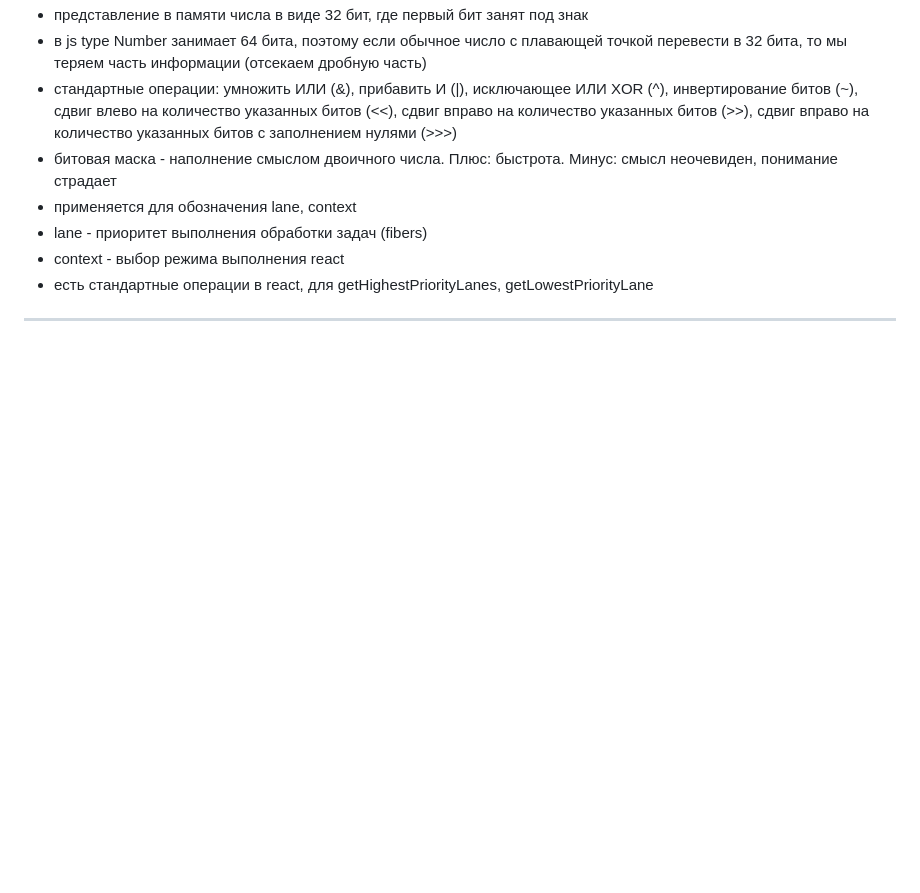
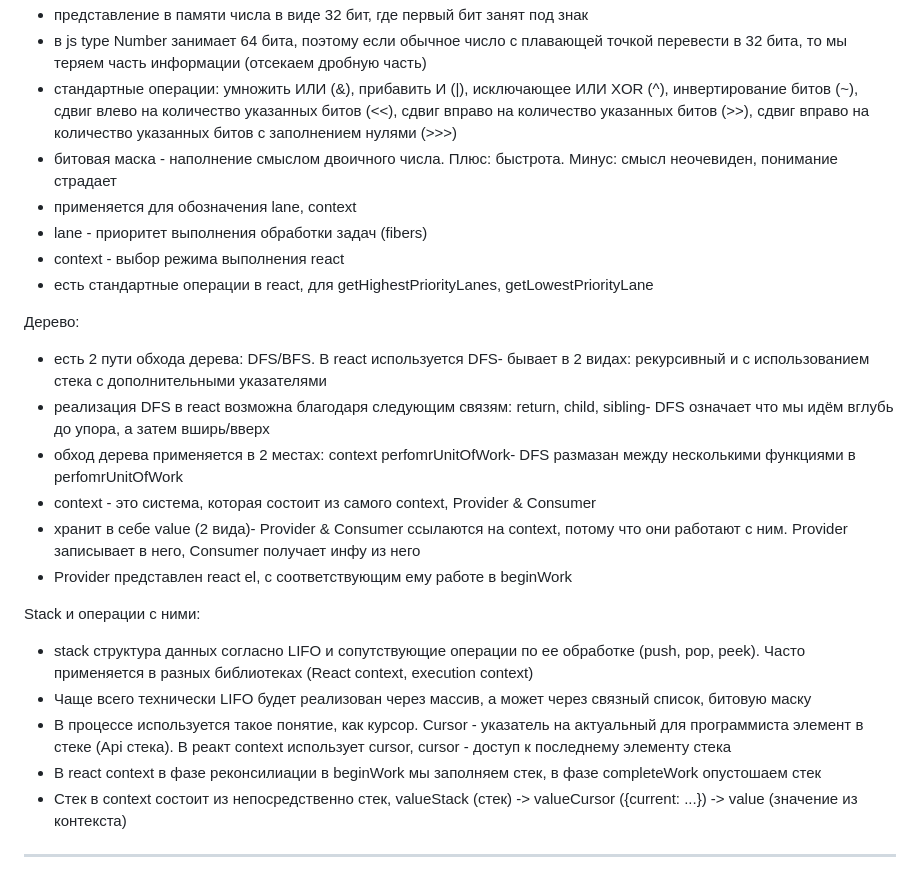
Before and after one commit to bullet03/react_internals, a Markdown page: README.md, the part around the change. Drawn GitHub-style; blank space fills up the shorter version.

Commit message:
tree structure and context

```diff
--- a/README.md
+++ b/README.md
@@ -304,4 +304,20 @@ ReconcileChildrenArray:
 - lane - приоритет выполнения обработки задач (fibers)
 - context - выбор режима выполнения react
 - есть стандартные операции в react, для getHighestPriorityLanes, getLowestPriorityLane
+
+Дерево:
+- есть 2 пути обхода дерева: DFS/BFS. В react используется DFS- бывает в 2 видах: рекурсивный и с использованием стека с дополнительными указателями
+- реализация DFS в react возможна благодаря следующим связям: return, child, sibling- DFS означает что мы идём вглубь до упора, а затем вширь/вверх
+- обход дерева применяется в 2 местах: context perfomrUnitOfWork- DFS размазан между несколькими функциями в perfomrUnitOfWork
+- context - это система, которая состоит из самого context, Provider & Consumer
+- хранит в себе value (2 вида)- Provider & Consumer ссылаются на context, потому что они работают с ним. Provider записывает в него, Consumer получает инфу из него
+- Provider представлен react el, с соответствующим ему работе в beginWork
+
+Stack и операции с ними:
+- stack структура данных согласно LIFO и сопутствующие операции по ее обработке (push, pop, peek). Часто применяется в разных библиотеках (React context, execution context)
+- Чаще всего технически LIFO будет реализован через массив, а может через связный список, битовую маску
+- В процессе используется такое понятие, как курсор. Cursor - указатель на актуальный для программиста элемент в стеке (Api стека). В реакт context использует cursor, cursor - доступ к последнему элементу стека
+- В react context в фазе реконсилиации в beginWork мы заполняем стек, в фазе completeWork опустошаем стек
+- Стек в context состоит из непосредственно стек, valueStack (стек) -> valueCursor ({current: ...}) -> value (значение из контекста)
+
 ___________________________________________________________________________________________________
```
